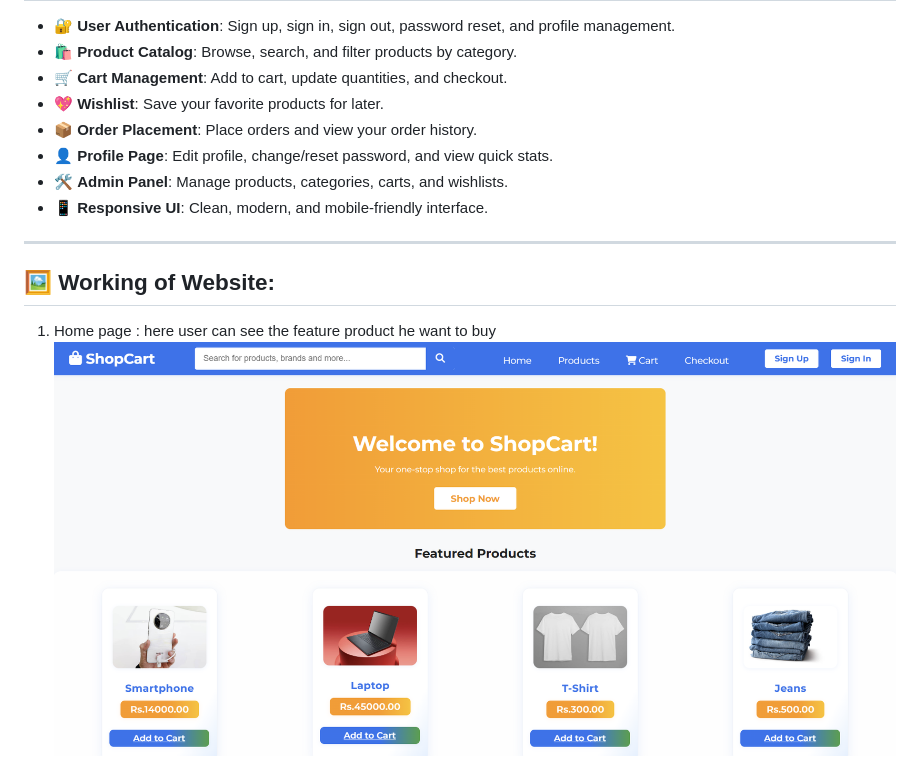
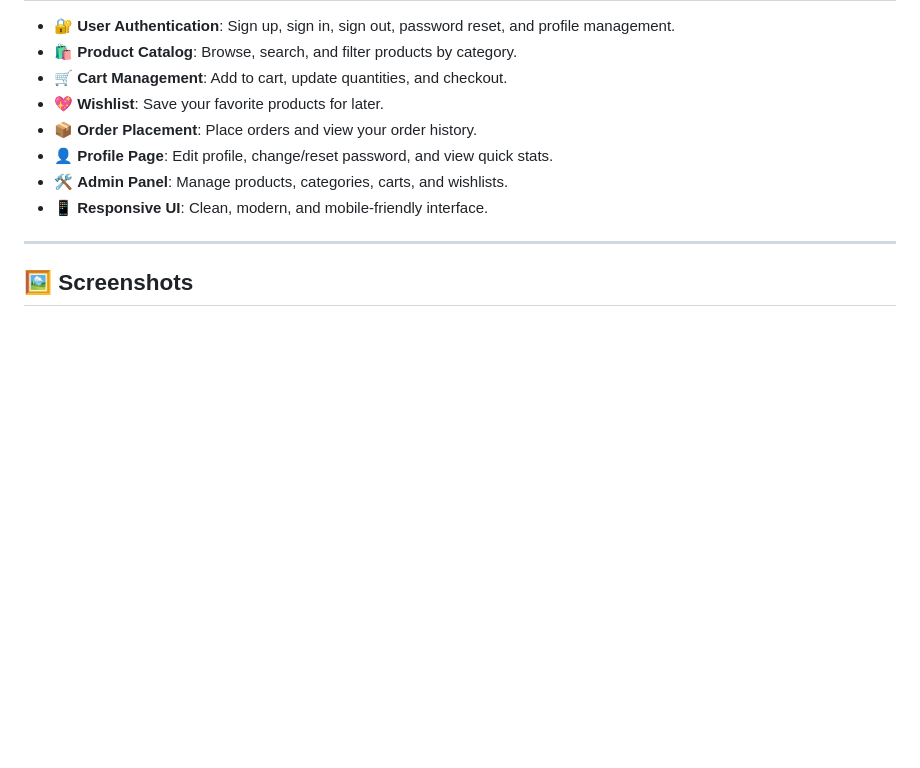
Before and after one commit to Swarajsolanke/Ecommerce-website, a Markdown page: Readme.md, the part around the change printed below. Rendered like a GitHub page; blank space fills up the shorter version.

```diff
--- a/Readme.md
+++ b/Readme.md
@@ -27,7 +27,5 @@ Welcome to **ShopCart** – a modern, full-featured ecommerce web application bu
 
 ---
 
-## 🖼️ Working of Website:
-1. Home page : here user can see the feature product he want to buy
-![homepage](home.png)
+## 🖼️ Screenshots
 
```
Also changed, not shown: other parts of Readme.md (+11 -35 lines).
